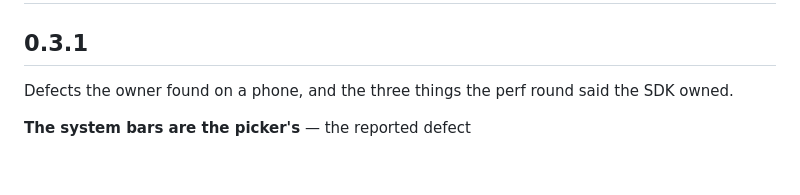
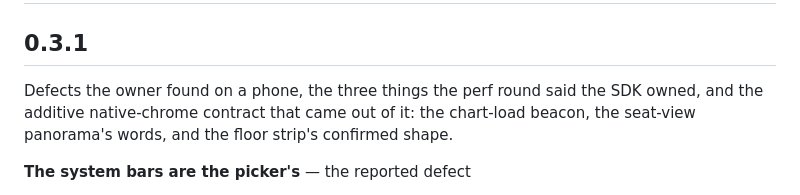
Before and after one commit to seatlayer/seatlayer-flutter, a Markdown page: CHANGELOG.md, the part around one of its changes. Rendered like a GitHub page; blank space fills up the shorter version.

```diff
--- a/CHANGELOG.md
+++ b/CHANGELOG.md
@@ -2,8 +2,10 @@
 
 ## 0.3.1
 
-Defects the owner found on a phone, and the three things the perf round said
-the SDK owned.
+Defects the owner found on a phone, the three things the perf round said the
+SDK owned, and the additive native-chrome contract that came out of it: the
+chart-load beacon, the seat-view panorama's words, and the floor strip's
+confirmed shape.
 
 **The system bars are the picker's** — the reported defect
 
```
Also changed, not shown: other parts of CHANGELOG.md (+62 -0 lines).
